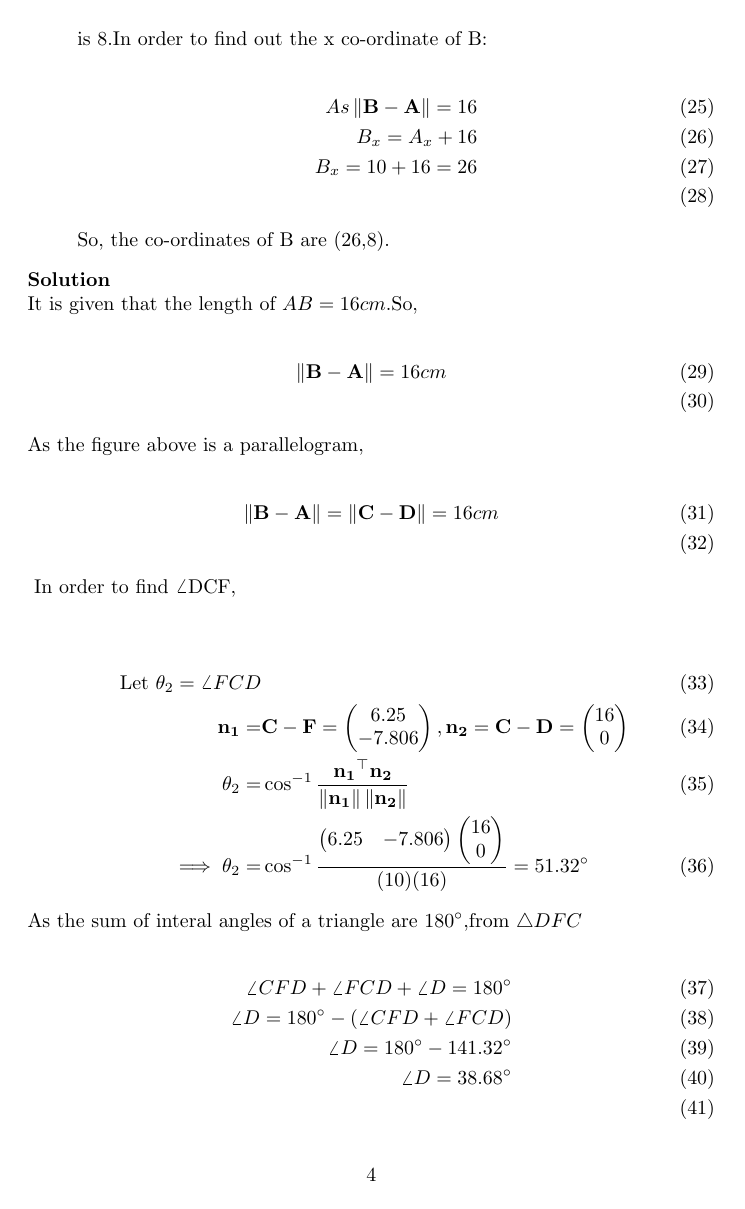
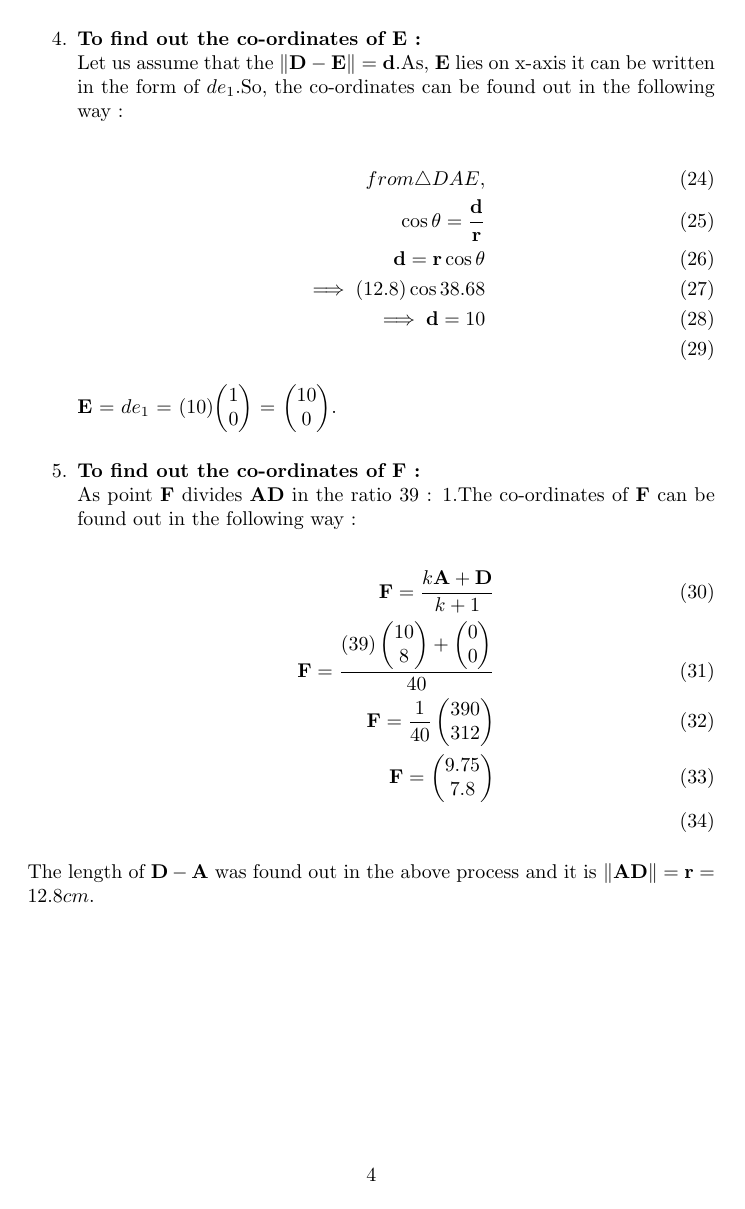
Before and after one commit to SAISARATH22/FWC, a LaTeX document (math/vector/docs/9.9.2.1.tex): page 4 of 5 before the commit and page 4 of 4 after it. Compiled offline with pdfLaTeX.

Commit message:
Add files via upload

```diff
--- a/math/vector/docs/9.9.2.1.tex
+++ b/math/vector/docs/9.9.2.1.tex
@@ -70 +82,3 @@ So, $\vec{F}^\top$ $\vec{C} = 156$, which is \\
 		\end{align}
+	\item \textbf{To find out the co-ordinates of E :}\\
+		Let us assume that the $\norm{\vec{D} - \vec{E}} = \vec{d}$.As, $\vec{E}$ lies on x-axis it can be written in the form of $de_1$.So, the co-ordinates can be found out in the following way : \\
@@ -72 +85,6 @@ Based on above equations, $\vec{F}^\top \vec{F} = \vec{F}^\top \vec{C}$.So, it c
 		\begin{align}
+			from \triangle{DAE},\\
+			\cos{\theta} = \frac{\vec{d}}{\vec{r}}\\
+			\vec{d} = \vec{r}\cos{\theta}\\
+			\implies (12.8)\cos{38.68} \\
+			\implies \vec{d} = 10\\
@@ -90,34 +92,11 @@ The co-ordinates of A are (10,8).
-	As B lies on the same horizontal line as that of A,the y co-ordinate of B is 8.In order to find out the x co-ordinate of B:\\
-		\begin{align}
-			As \norm{\vec{B} - \vec{A}} = 16\\
-			B_x = A_x + 16\\
-			B_x = 10 + 16 = 26\\
-		\end{align}
-		So, the co-ordinates of B are (26,8).
+		 $\vec{E}$ = $de_1$ = (10)$\myvec{1\\0}$ = $\myvec{10\\0}$.\\
+	 \item \textbf{To find out the co-ordinates of F :}\\
+		 As point $\vec{F}$ divides $\vec{AD}$ in the ratio 39 : 1.The co-ordinates of $\vec{F}$ can be found out in the following way : \\
+		 \begin{align}
+			 \vec{F} = \frac{k\vec{A} + \vec{D}}{k + 1}\\
+			 \vec{F} = \frac{(39)\myvec{10\\8} + \myvec{0\\0}}{40}\\
+			 \vec{F} = \frac{1}{40}\myvec{390\\312}\\
+			 \vec{F} = \myvec{9.75\\7.8}\\
+		 \end{align}
 \end{enumerate}
-\textbf{Solution}\\
-It is given that the length of $AB = 16cm$.So,\\
-\begin{align}
-	\norm{\vec{B} - \vec{A}} = 16cm \\
-\end{align}
-As the figure above is a parallelogram,\\
-\begin{align}
-	\norm{\vec{B} - \vec{A}} = \norm{\vec{C} - \vec{D}} = 16cm
-	\label{eq:3}\\
-\end{align}
-\vspace{5mm}
-In order to find \angle{DCF},\\
-\begin{align}
-	\text{ Let }\theta_2 = \angle{FCD}\\
-\vec{n_1} = &\vec{C} - \vec{F} = \myvec{6.25\\-7.806}, \vec{n_2} = \vec{C} - \vec{D} = \myvec{16\\0} \\
-\theta_2 = &\cos^{-1}\frac{\vec{n_1}^\top\vec{n_2}}{\norm{\vec{n_1}}\norm{\vec{n_2}}} \\
-	\implies\theta_2 = &\cos^{-1}\frac{\myvec{6.25&-7.806}\myvec{16\\0}}{(10)(16)} = 51.32\degree
-\end{align}
-As the sum of interal angles of a triangle are $180\degree$,from $\triangle{DFC}$\\
-\begin{align}
-	\angle{CFD} + \angle{FCD} + \angle{D} = 180\degree\\
-	\angle{D} = 180\degree - (\angle{CFD} + \angle{FCD})\\
-	\angle{D} = 180\degree - 141.32\degree \\
-	\angle{D} = 38.68\degree
-	\label{eq:4}\\
-\end{align}
+		 The length of $\vec{D} - \vec{A}$ was found out in the above process and it is $\norm{\vec{AD}} = \vec{r} = 12.8cm$.
```
Also changed, not shown: math/vector/docs/9.9.2.1.pdf, math/vector/docs/9.9.2.1.tex (91 more changed lines), 2 other files.
